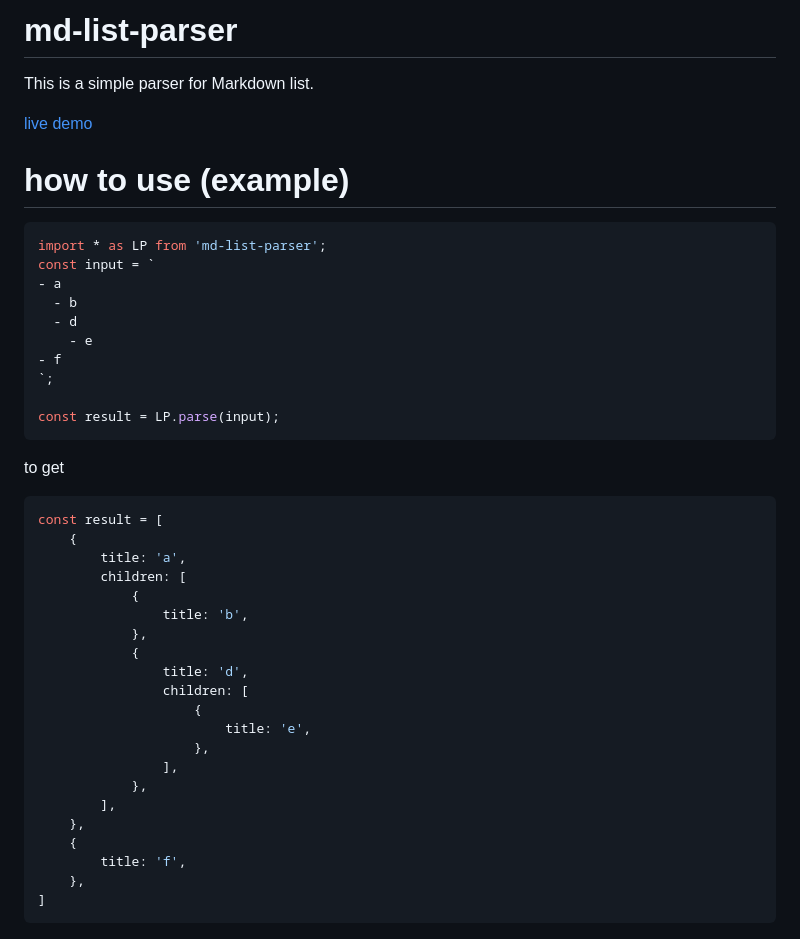
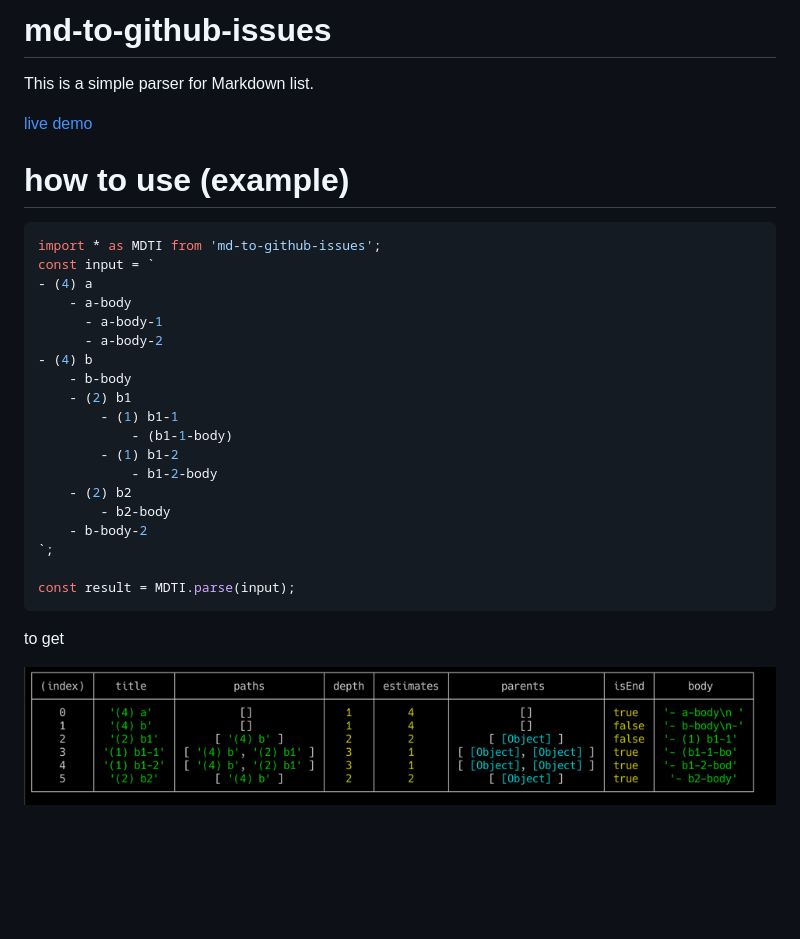
Before and after one commit to hedrall/md-to-github-issues, a Markdown page: READMD.md, the part around the change printed below. Rendered like a GitHub page; pictures changed too: images/22a89b47.png (added); blank space fills up the shorter version.

````diff
--- a/READMD.md
+++ b/READMD.md
@@ -1,4 +1,4 @@
-# md-list-parser
+# md-to-github-issues
 
 This is a simple parser for Markdown list.
 
@@ -7,39 +7,27 @@ This is a simple parser for Markdown list.
 # how to use (example)
 
 ```ts
-import * as LP from 'md-list-parser';
+import * as MDTI from 'md-to-github-issues';
 const input = `
-- a
-  - b
-  - d
-    - e
-- f
+- (4) a
+    - a-body
+      - a-body-1
+      - a-body-2
+- (4) b
+    - b-body
+    - (2) b1
+        - (1) b1-1
+            - (b1-1-body)
+        - (1) b1-2
+            - b1-2-body
+    - (2) b2
+        - b2-body
+    - b-body-2
 `;
 
-const result = LP.parse(input);
+const result = MDTI.parse(input);
 ```
 
 to get
-```ts
-const result = [
-    {
-        title: 'a',
-        children: [
-            {
-                title: 'b',
-            },
-            {
-                title: 'd',
-                children: [
-                    {
-                        title: 'e',
-                    },
-                ],
-            },
-        ],
-    },
-    {
-        title: 'f',
-    },
-]
-```
+
+![result](images/22a89b47.png)
````
Also changed, not shown: other parts of READMD.md (+1 -1 lines), 8 other files.
